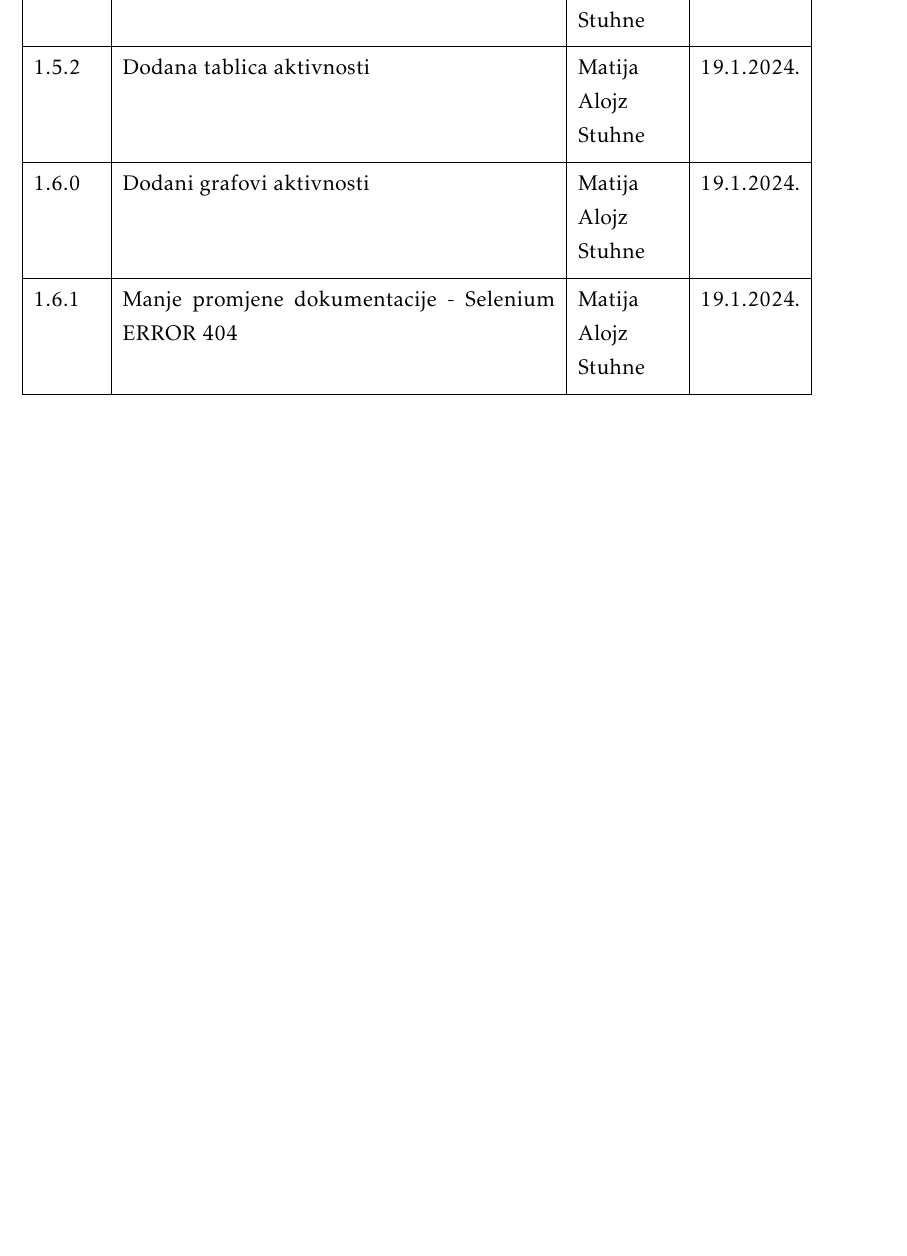
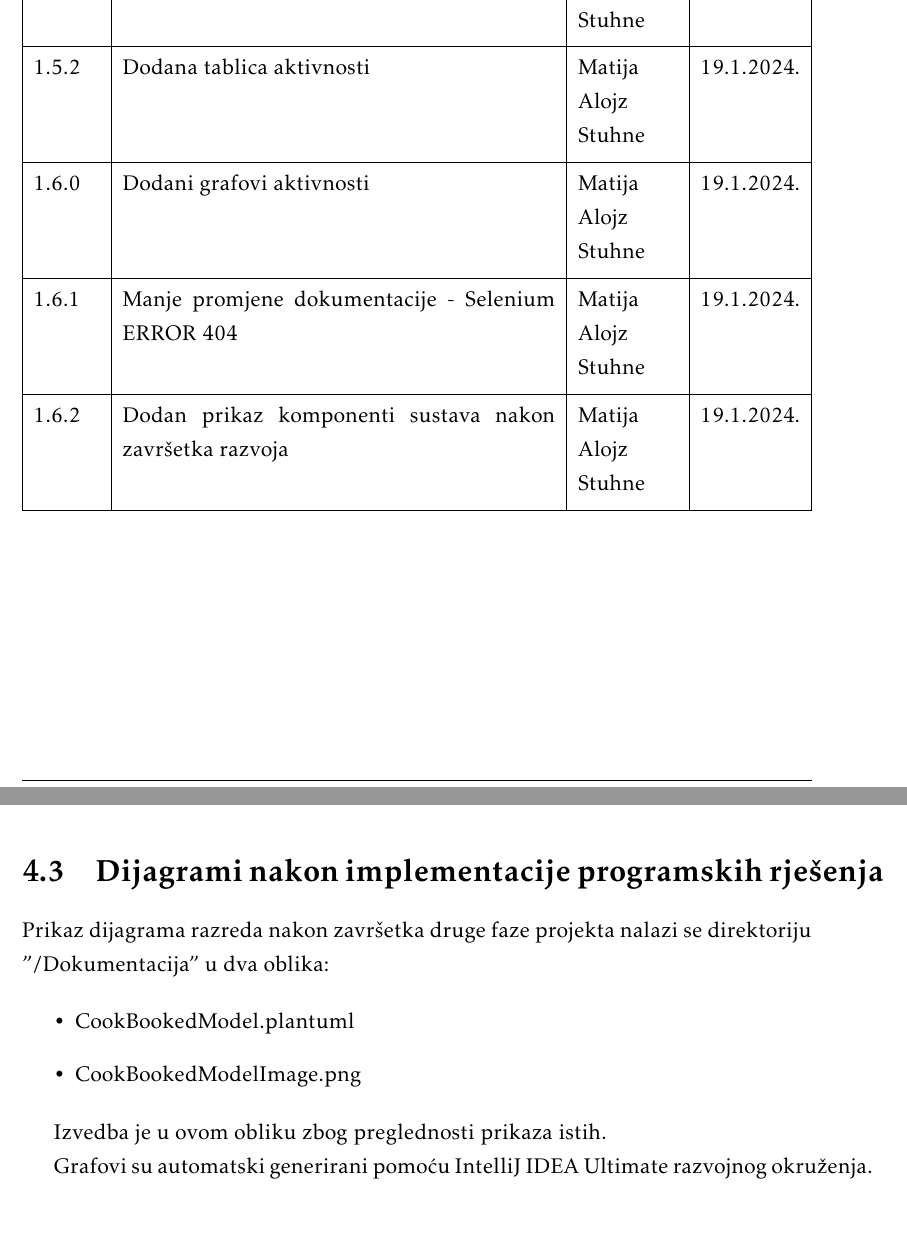
Before and after one commit to masstuhne/ErrorMasters, a LaTeX document (Dokumentacija/PROGI_ProjektnaDokumentacija.tex, which reads Dokumentacija/Arhitektura.tex, Dokumentacija/Dnevnik_promjena_dokumentacije.tex): part of page 7 of 71 before the commit and two parts of pages 7 and 44 of 72 after it, the two joined at a grey line, cut so that both start at the same text, the shorter picture padded with empty space. Compiled offline with pdfLaTeX.

Commit message:
Add new view of system components

```diff
--- a/Dokumentacija/Arhitektura.tex
+++ b/Dokumentacija/Arhitektura.tex
@@ -458,6 +458,21 @@
 
 		\eject
 
+		\section{Dijagrami nakon implementacije programskih rješenja}
+		Prikaz dijagrama razreda nakon završetka druge faze projekta nalazi se direktoriju
+		"/Dokumentacija" u dva oblika:
+
+		\begin{itemize}
+			\item 	CookBookedModel.plantuml
+			\item 	CookBookedModelImage.png
+		\end{itemize}
+
+		Izvedba je u ovom obliku zbog preglednosti prikaza istih.
+
+		Grafovi su automatski generirani pomoću IntelliJ IDEA Ultimate razvojnog okruženja.
+
+		\eject
+
 		\section{Dijagram stanja}
 		Dijagram stanja prikazuje stanja objekata te prijelaze iz jednog stanja u drugo
 		temeljene na događajima. Na slici 4.5 prikazan je dijagram stanja za registriranog
--- a/Dokumentacija/Dnevnik_promjena_dokumentacije.tex
+++ b/Dokumentacija/Dnevnik_promjena_dokumentacije.tex
@@ -43,6 +43,7 @@
 			1.5.2 & Dodana tablica aktivnosti & Matija Alojz Stuhne & 19.1.2024. \\[3pt] \hline
 			1.6.0 & Dodani grafovi aktivnosti & Matija Alojz Stuhne & 19.1.2024. \\[3pt] \hline
 			1.6.1 & Manje promjene dokumentacije - Selenium ERROR 404 & Matija Alojz Stuhne & 19.1.2024. \\[3pt] \hline
+			1.6.2 & Dodan prikaz komponenti sustava nakon završetka razvoja & Matija Alojz Stuhne & 19.1.2024. \\[3pt] \hline
 
 
 		\end{longtblr}
```
Also changed, not shown: Dokumentacija/CookBookedModelImage.png (added), 2 other files.
